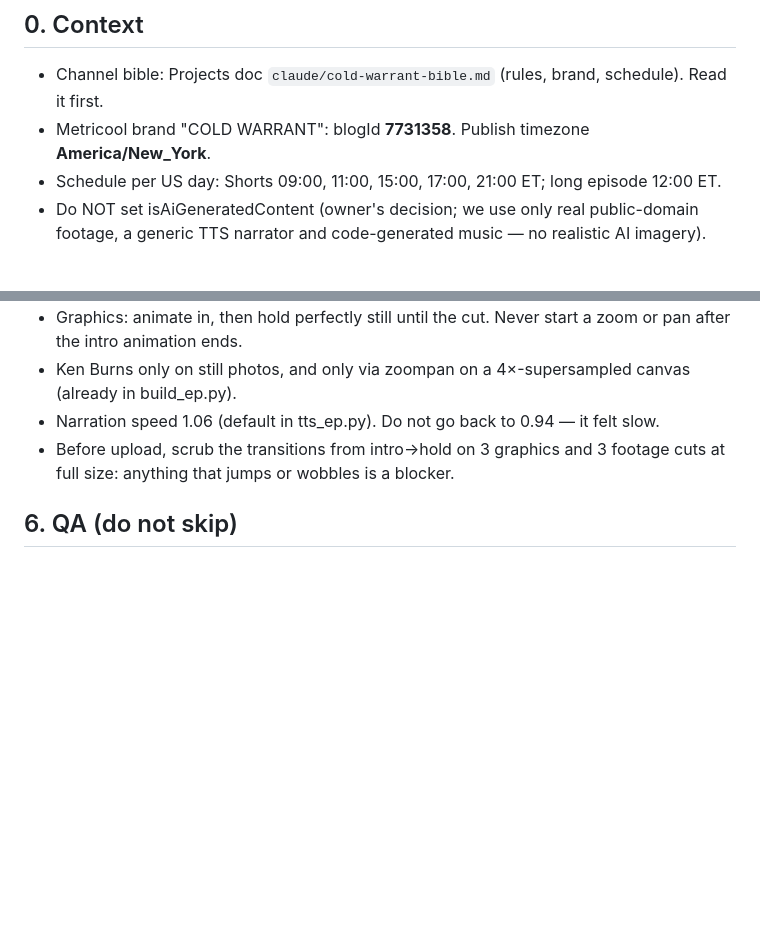
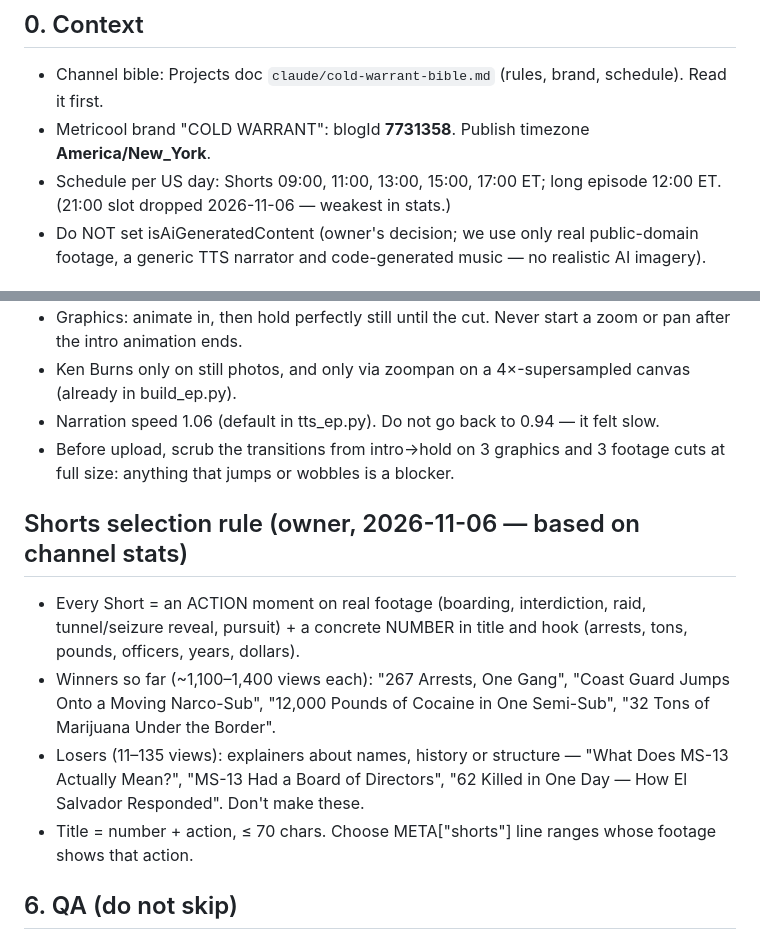
Before and after one commit to ituraev97/coldwarrant-media, a Markdown page: RUNBOOK.md, 2 parts joined by grey strips. Rendered like a GitHub page; blank space fills up the shorter version.

Commit message:
Shorts: drop 21:00 ET slot, add 13:00; action+number selection rule
Co-Authored-By: Claude Opus 5.5 <noreply@anthropic.com>
Claude-Session: https://claude.ai/code/session_01KDki9AxeAJUoh7FcupW1LH

```diff
--- a/RUNBOOK.md
+++ b/RUNBOOK.md
@@ -6,7 +6,7 @@ Read this whole file before starting. Episode 001 (`episodes/001-ms13/`) is the
 ## 0. Context
 - Channel bible: Projects doc `claude/cold-warrant-bible.md` (rules, brand, schedule). Read it first.
 - Metricool brand "COLD WARRANT": blogId **7731358**. Publish timezone **America/New_York**.
-- Schedule per US day: Shorts 09:00, 11:00, 15:00, 17:00, 21:00 ET; long episode 12:00 ET.
+- Schedule per US day: Shorts 09:00, 11:00, 13:00, 15:00, 17:00 ET; long episode 12:00 ET. (21:00 slot dropped 2026-11-06 — weakest in stats.)
 - Do NOT set isAiGeneratedContent (owner's decision; we use only real public-domain footage, a generic TTS narrator and code-generated music — no realistic AI imagery).
 
 ## 1. Setup (fresh container)
@@ -66,6 +66,12 @@ cd $P && node thumb.mjs $EP/thumb.json $EP   # thumb_A (main) + thumb_C (alterna
 - Narration speed 1.06 (default in tts_ep.py). Do not go back to 0.94 — it felt slow.
 - Before upload, scrub the transitions from intro→hold on 3 graphics and 3 footage cuts at full size: anything that jumps or wobbles is a blocker.
 
+## Shorts selection rule (owner, 2026-11-06 — based on channel stats)
+- Every Short = an ACTION moment on real footage (boarding, interdiction, raid, tunnel/seizure reveal, pursuit) + a concrete NUMBER in title and hook (arrests, tons, pounds, officers, years, dollars).
+- Winners so far (~1,100–1,400 views each): "267 Arrests, One Gang", "Coast Guard Jumps Onto a Moving Narco-Sub", "12,000 Pounds of Cocaine in One Semi-Sub", "32 Tons of Marijuana Under the Border".
+- Losers (11–135 views): explainers about names, history or structure — "What Does MS-13 Actually Mean?", "MS-13 Had a Board of Directors", "62 Killed in One Day — How El Salvador Responded". Don't make these.
+- Title = number + action, ≤ 70 chars. Choose META["shorts"] line ranges whose footage shows that action.
+
 ## 6. QA (do not skip)
 - Contact sheet of the long video every ~8 s: no gore, no unreadable overlaps, no black frames, subtitles inside frame.
 - `ffmpeg -i long.mp4 -af ebur128 -f null -` → integrated ≈ −14 LUFS.
```
